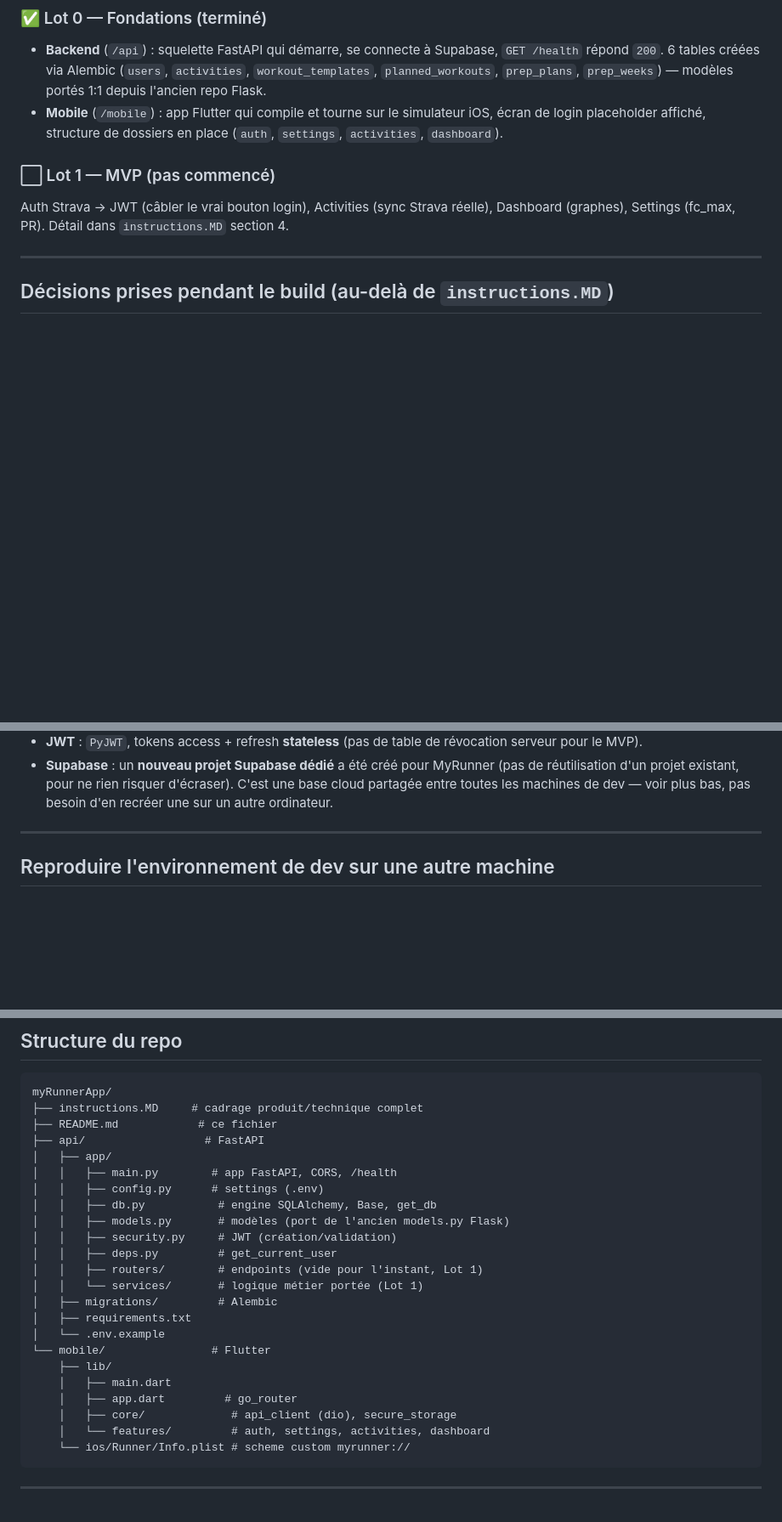
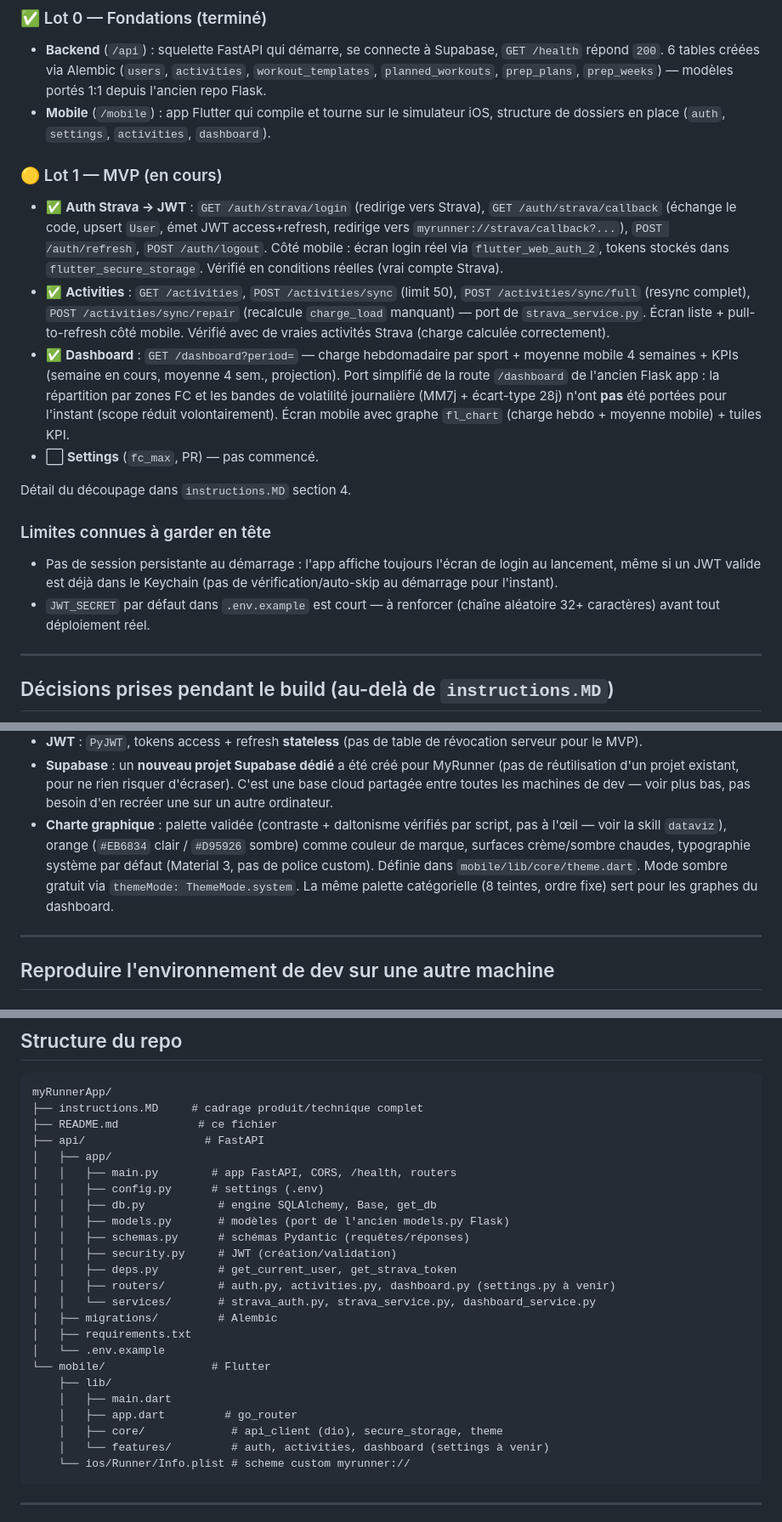
Before and after one commit to OLClement/myRunnerApp, a Markdown page: README.md, 3 parts joined by grey strips. Shown at 85% size. Drawn GitHub-style; blank space fills up the shorter version.

Commit message:
Met à jour le README avec l'avancement réel du Lot 1
Auth, Activities et Dashboard sont faits et vérifiés ; Settings reste à
faire. Documente aussi la charte graphique et les limites connues
(pas de session persistante au démarrage, JWT_SECRET à renforcer).

Co-Authored-By: Claude Sonnet 5 <noreply@anthropic.com>

````diff
--- a/README.md
+++ b/README.md
@@ -17,14 +17,36 @@ Ce fichier documente **l'état d'avancement**, **les décisions prises pendant l
   répond `200`. 6 tables créées via Alembic (`users`, `activities`, `workout_templates`,
   `planned_workouts`, `prep_plans`, `prep_weeks`) — modèles portés 1:1 depuis l'ancien repo
   Flask.
-- **Mobile** (`/mobile`) : app Flutter qui compile et tourne sur le simulateur iOS, écran de
-  login placeholder affiché, structure de dossiers en place (`auth`, `settings`,
-  `activities`, `dashboard`).
+- **Mobile** (`/mobile`) : app Flutter qui compile et tourne sur le simulateur iOS, structure
+  de dossiers en place (`auth`, `settings`, `activities`, `dashboard`).
 
-### ⬜ Lot 1 — MVP (pas commencé)
+### 🟡 Lot 1 — MVP (en cours)
 
-Auth Strava → JWT (câbler le vrai bouton login), Activities (sync Strava réelle), Dashboard
-(graphes), Settings (fc_max, PR). Détail dans `instructions.MD` section 4.
+- ✅ **Auth Strava → JWT** : `GET /auth/strava/login` (redirige vers Strava),
+  `GET /auth/strava/callback` (échange le code, upsert `User`, émet JWT access+refresh,
+  redirige vers `myrunner://strava/callback?...`), `POST /auth/refresh`, `POST /auth/logout`.
+  Côté mobile : écran login réel via `flutter_web_auth_2`, tokens stockés dans
+  `flutter_secure_storage`. Vérifié en conditions réelles (vrai compte Strava).
+- ✅ **Activities** : `GET /activities`, `POST /activities/sync` (limit 50),
+  `POST /activities/sync/full` (resync complet), `POST /activities/sync/repair` (recalcule
+  `charge_load` manquant) — port de `strava_service.py`. Écran liste + pull-to-refresh côté
+  mobile. Vérifié avec de vraies activités Strava (charge calculée correctement).
+- ✅ **Dashboard** : `GET /dashboard?period=` — charge hebdomadaire par sport + moyenne
+  mobile 4 semaines + KPIs (semaine en cours, moyenne 4 sem., projection). Port simplifié de
+  la route `/dashboard` de l'ancien Flask app : la répartition par zones FC et les bandes de
+  volatilité journalière (MM7j + écart-type 28j) n'ont **pas** été portées pour l'instant
+  (scope réduit volontairement). Écran mobile avec graphe `fl_chart` (charge hebdo + moyenne
+  mobile) + tuiles KPI.
+- ⬜ **Settings** (`fc_max`, PR) — pas commencé.
+
+Détail du découpage dans `instructions.MD` section 4.
+
+### Limites connues à garder en tête
+- Pas de session persistante au démarrage : l'app affiche toujours l'écran de login au
+  lancement, même si un JWT valide est déjà dans le Keychain (pas de vérification/auto-skip
+  au démarrage pour l'instant).
+- `JWT_SECRET` par défaut dans `.env.example` est court — à renforcer (chaîne aléatoire
+  32+ caractères) avant tout déploiement réel.
 
 ---
 
@@ -44,6 +66,12 @@ Auth Strava → JWT (câbler le vrai bouton login), Activities (sync Strava rée
   réutilisation d'un projet existant, pour ne rien risquer d'écraser). C'est une base cloud
   partagée entre toutes les machines de dev — voir plus bas, pas besoin d'en recréer une sur
   un autre ordinateur.
+- **Charte graphique** : palette validée (contraste + daltonisme vérifiés par script, pas à
+  l'œil — voir la skill `dataviz`), orange (`#EB6834` clair / `#D95926` sombre) comme couleur
+  de marque, surfaces crème/sombre chaudes, typographie système par défaut (Material 3, pas de
+  police custom). Définie dans `mobile/lib/core/theme.dart`. Mode sombre gratuit via
+  `themeMode: ThemeMode.system`. La même palette catégorielle (8 teintes, ordre fixe) sert
+  pour les graphes du dashboard.
 
 ---
 
@@ -113,14 +141,15 @@ myRunnerApp/
 ├── README.md            # ce fichier
 ├── api/                  # FastAPI
 │   ├── app/
-│   │   ├── main.py        # app FastAPI, CORS, /health
+│   │   ├── main.py        # app FastAPI, CORS, /health, routers
 │   │   ├── config.py      # settings (.env)
 │   │   ├── db.py           # engine SQLAlchemy, Base, get_db
 │   │   ├── models.py       # modèles (port de l'ancien models.py Flask)
+│   │   ├── schemas.py      # schémas Pydantic (requêtes/réponses)
 │   │   ├── security.py     # JWT (création/validation)
-│   │   ├── deps.py         # get_current_user
-│   │   ├── routers/        # endpoints (vide pour l'instant, Lot 1)
-│   │   └── services/       # logique métier portée (Lot 1)
+│   │   ├── deps.py         # get_current_user, get_strava_token
+│   │   ├── routers/        # auth.py, activities.py, dashboard.py (settings.py à venir)
+│   │   └── services/       # strava_auth.py, strava_service.py, dashboard_service.py
 │   ├── migrations/         # Alembic
 │   ├── requirements.txt
 │   └── .env.example
@@ -128,8 +157,8 @@ myRunnerApp/
     ├── lib/
     │   ├── main.dart
     │   ├── app.dart         # go_router
-    │   ├── core/             # api_client (dio), secure_storage
-    │   └── features/         # auth, settings, activities, dashboard
+    │   ├── core/             # api_client (dio), secure_storage, theme
+    │   └── features/         # auth, activities, dashboard (settings à venir)
     └── ios/Runner/Info.plist # scheme custom myrunner://
 ```
 
````
